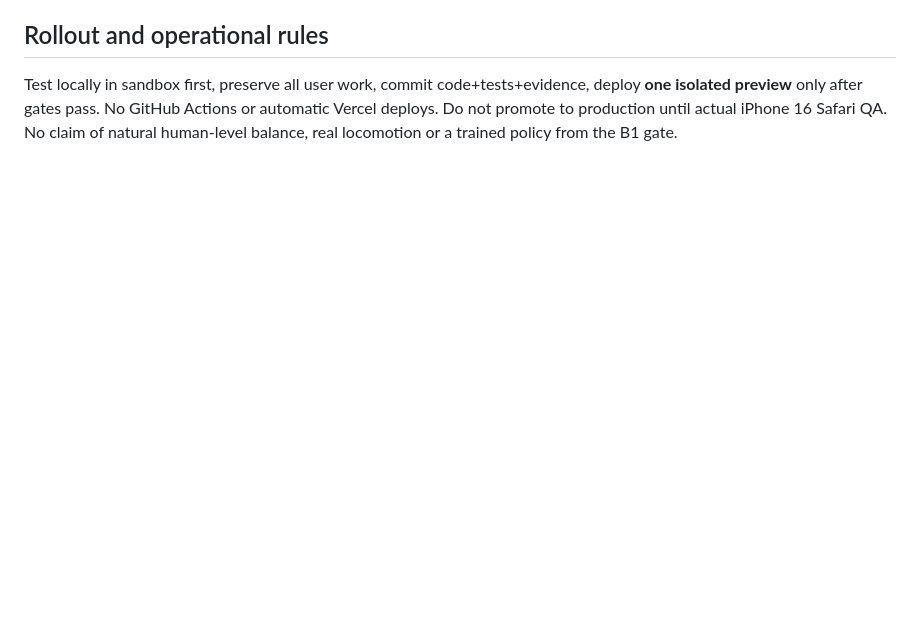
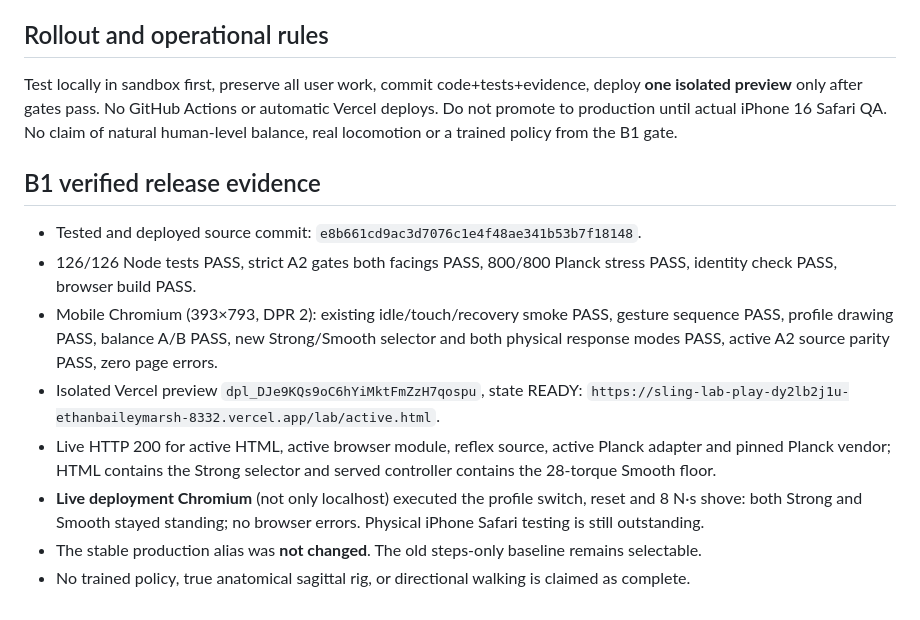
Before and after one commit to ethan-bailey/Balance-Lab, a Markdown page: docs/BALANCE_CONTROL_RESEARCH_AND_EXECUTION_2026-10-20.md, the part around the change. Drawn GitHub-style; blank space fills up the shorter version.

Commit message:
docs: record B1 live preview and held-out balance gate evidence

```diff
--- a/docs/BALANCE_CONTROL_RESEARCH_AND_EXECUTION_2026-10-20.md
+++ b/docs/BALANCE_CONTROL_RESEARCH_AND_EXECUTION_2026-10-20.md
@@ -57,3 +57,14 @@ Only after B2: record motor/COM/contact observations and reference poses; train
 ## Rollout and operational rules
 
 Test locally in sandbox first, preserve all user work, commit code+tests+evidence, deploy **one isolated preview** only after gates pass. No GitHub Actions or automatic Vercel deploys. Do not promote to production until actual iPhone 16 Safari QA. No claim of natural human-level balance, real locomotion or a trained policy from the B1 gate.
+
+## B1 verified release evidence
+
+- Tested and deployed source commit: `e8b661cd9ac3d7076c1e4f48ae341b53b7f18148`.
+- 126/126 Node tests PASS, strict A2 gates both facings PASS, 800/800 Planck stress PASS, identity check PASS, browser build PASS.
+- Mobile Chromium (393×793, DPR 2): existing idle/touch/recovery smoke PASS, gesture sequence PASS, profile drawing PASS, balance A/B PASS, new Strong/Smooth selector and both physical response modes PASS, active A2 source parity PASS, zero page errors.
+- Isolated Vercel preview `dpl_DJe9KQs9oC6hYiMktFmZzH7qospu`, state READY: `https://sling-lab-play-dy2lb2j1u-ethanbaileymarsh-8332.vercel.app/lab/active.html`.
+- Live HTTP 200 for active HTML, active browser module, reflex source, active Planck adapter and pinned Planck vendor; HTML contains the Strong selector and served controller contains the 28-torque Smooth floor.
+- **Live deployment Chromium** (not only localhost) executed the profile switch, reset and 8 N·s shove: both Strong and Smooth stayed standing; no browser errors. Physical iPhone Safari testing is still outstanding.
+- The stable production alias was **not changed**. The old steps-only baseline remains selectable.
+- No trained policy, true anatomical sagittal rig, or directional walking is claimed as complete.
```
Also changed, not shown: docs/INTEGRATION_GATE_EVIDENCE_2026-10-20.md (+7 -0 lines).
